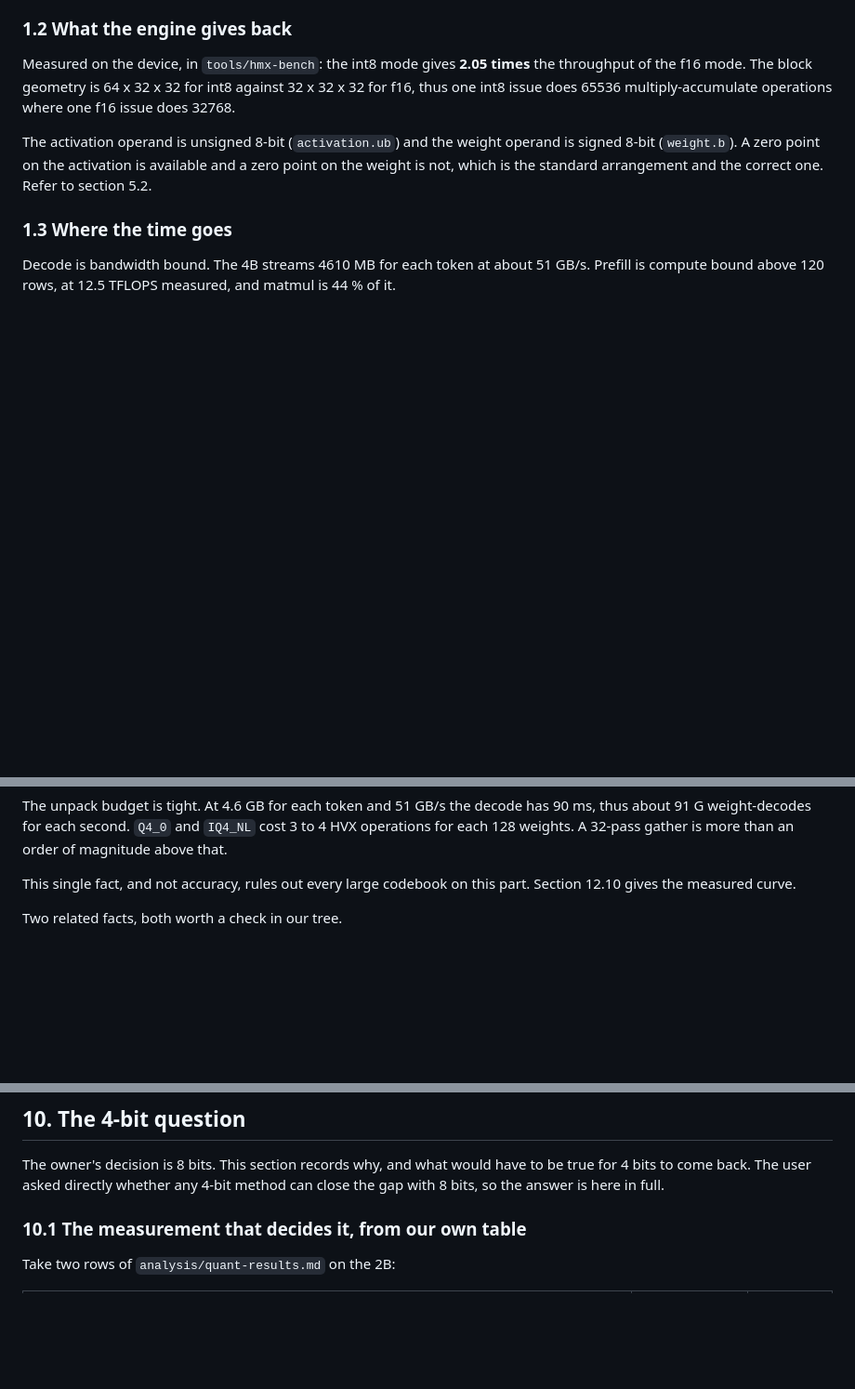
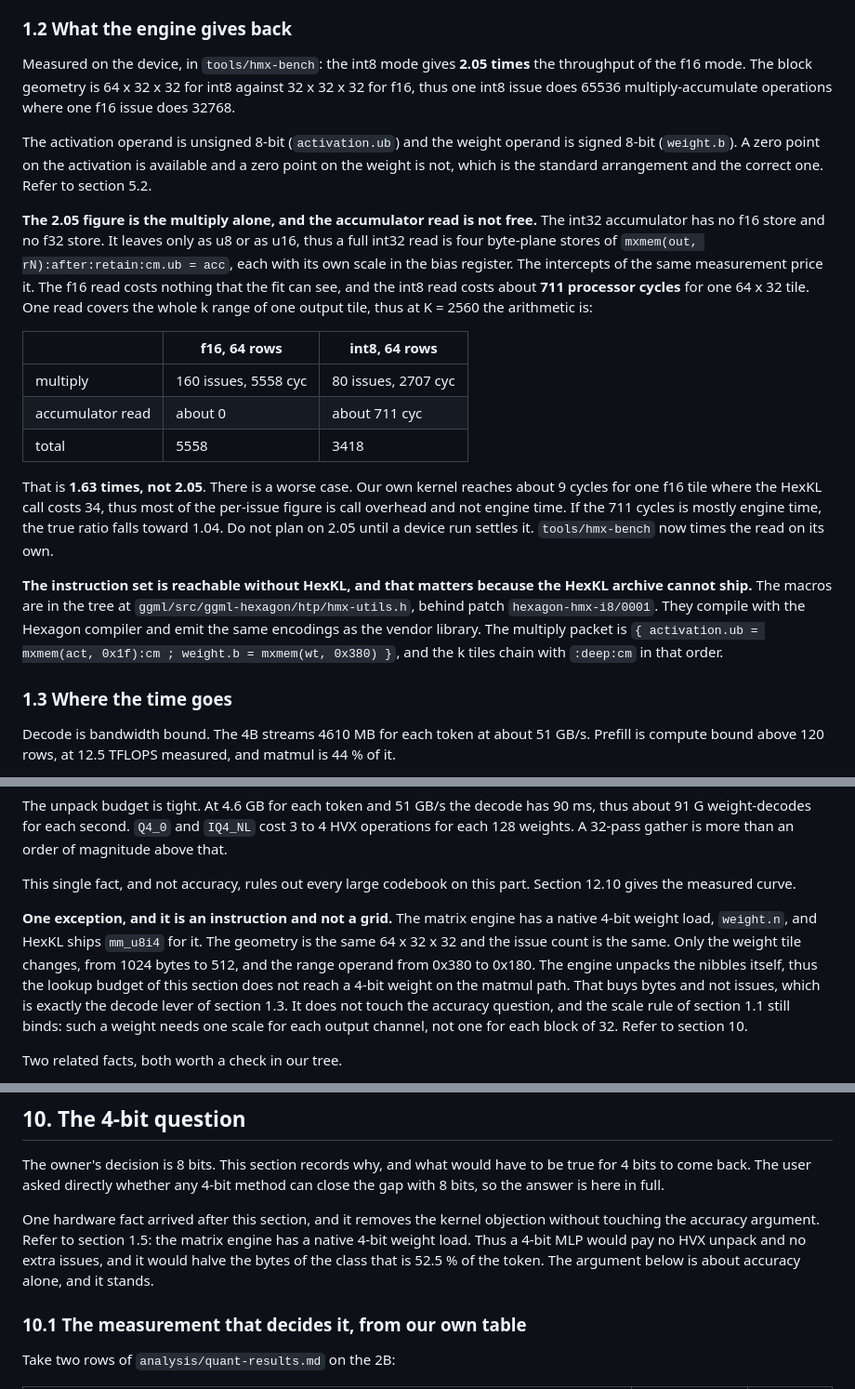
Before and after one commit to GrigoryEvko/qwen-mobile, a Markdown page: analysis/quant-recipe-8bit.md, 3 parts joined by grey strips. Shown at 93% size. Rendered like a GitHub page; blank space fills up the shorter version.

Commit message:
Correct the HMX throughput claim and record the native 4-bit weight load
Three findings of 2026-09-21, each from the assembler or from a disassembly of
the HexKL library for the same core.

Section 1.2. The 2.05 figure counts the multiply and not the accumulator read.
The int32 accumulator has no f16 store and no f32 store, thus a full read is
four byte-plane stores and costs about 711 processor cycles for one 64 x 32
tile, where the f16 read costs nothing the fit can see. At K = 2560 that takes
the ratio to 1.63, and toward 1.04 if most of the 711 cycles is engine time
rather than the call overhead of the vendor API. Also record that the
instruction set is reachable through our own inline asm, which matters because
the HexKL archive cannot ship.

Section 1.5 and section 10. The matrix engine has a native 4-bit weight load,
`weight.n`, with the same geometry and the same issue count and half the weight
tile. The engine unpacks the nibbles itself, thus the 32-entry lookup budget
does not reach a 4-bit weight on the matmul path. The accuracy argument of
section 10 is unchanged.

```diff
--- a/analysis/quant-recipe-8bit.md
+++ b/analysis/quant-recipe-8bit.md
@@ -63,6 +63,35 @@ The activation operand is unsigned 8-bit (`activation.ub`) and the weight
 operand is signed 8-bit (`weight.b`). A zero point on the activation is
 available and a zero point on the weight is not, which is the standard
 arrangement and the correct one. Refer to section 5.2.
+
+**The 2.05 figure is the multiply alone, and the accumulator read is not free.**
+The int32 accumulator has no f16 store and no f32 store. It leaves only as u8 or
+as u16, thus a full int32 read is four byte-plane stores of
+`mxmem(out, rN):after:retain:cm.ub = acc`, each with its own scale in the bias
+register. The intercepts of the same measurement price it. The f16 read costs
+nothing that the fit can see, and the int8 read costs about **711 processor
+cycles** for one 64 x 32 tile. One read covers the whole k range of one output
+tile, thus at K = 2560 the arithmetic is:
+
+| | f16, 64 rows | int8, 64 rows |
+|---|---|---|
+| multiply | 160 issues, 5558 cyc | 80 issues, 2707 cyc |
+| accumulator read | about 0 | about 711 cyc |
+| total | 5558 | 3418 |
+
+That is **1.63 times, not 2.05**. There is a worse case. Our own kernel reaches
+about 9 cycles for one f16 tile where the HexKL call costs 34, thus most of the
+per-issue figure is call overhead and not engine time. If the 711 cycles is
+mostly engine time, the true ratio falls toward 1.04. Do not plan on 2.05 until
+a device run settles it. `tools/hmx-bench` now times the read on its own.
+
+**The instruction set is reachable without HexKL, and that matters because the
+HexKL archive cannot ship.** The macros are in the tree at
+`ggml/src/ggml-hexagon/htp/hmx-utils.h`, behind patch `hexagon-hmx-i8/0001`.
+They compile with the Hexagon compiler and emit the same encodings as the vendor
+library. The multiply packet is
+`{ activation.ub = mxmem(act, 0x1f):cm ; weight.b = mxmem(wt, 0x380) }`, and the
+k tiles chain with `:deep:cm` in that order.
 
 ### 1.3 Where the time goes
 
@@ -124,6 +153,17 @@ order of magnitude above that.
 
 This single fact, and not accuracy, rules out every large codebook on this
 part. Section 12.10 gives the measured curve.
+
+**One exception, and it is an instruction and not a grid.** The matrix engine
+has a native 4-bit weight load, `weight.n`, and HexKL ships `mm_u8i4` for it.
+The geometry is the same 64 x 32 x 32 and the issue count is the same. Only the
+weight tile changes, from 1024 bytes to 512, and the range operand from 0x380
+to 0x180. The engine unpacks the nibbles itself, thus the lookup budget of this
+section does not reach a 4-bit weight on the matmul path. That buys bytes and
+not issues, which is exactly the decode lever of section 1.3. It does not touch
+the accuracy question, and the scale rule of section 1.1 still binds: such a
+weight needs one scale for each output channel, not one for each block of 32.
+Refer to section 10.
 
 Two related facts, both worth a check in our tree.
 
@@ -1051,6 +1091,12 @@ WikiText-512 metrics favour quants whose calibration is WikiText-like.
 The owner's decision is 8 bits. This section records why, and what would have
 to be true for 4 bits to come back. The user asked directly whether any 4-bit
 method can close the gap with 8 bits, so the answer is here in full.
+
+One hardware fact arrived after this section, and it removes the kernel
+objection without touching the accuracy argument. Refer to section 1.5: the
+matrix engine has a native 4-bit weight load. Thus a 4-bit MLP would pay no HVX
+unpack and no extra issues, and it would halve the bytes of the class that is
+52.5 % of the token. The argument below is about accuracy alone, and it stands.
 
 ### 10.1 The measurement that decides it, from our own table
 
```
